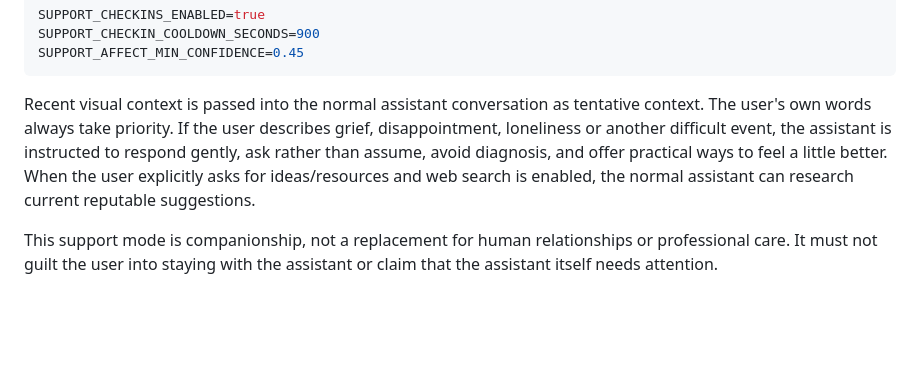
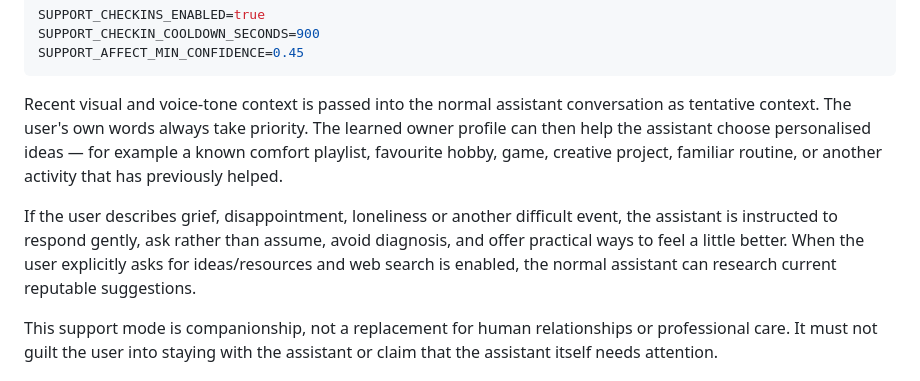
Before and after one commit to NekoSuneProjects/NekoSuneAI, a Markdown page: docs/PI_MUSIC_AND_SCHEDULES.md, the part around one of its changes. Rendered like a GitHub page; blank space fills up the shorter version.

````diff
--- a/docs/PI_MUSIC_AND_SCHEDULES.md
+++ b/docs/PI_MUSIC_AND_SCHEDULES.md
@@ -118,7 +169,9 @@ SUPPORT_CHECKIN_COOLDOWN_SECONDS=900
 SUPPORT_AFFECT_MIN_CONFIDENCE=0.45
 ```
 
-Recent visual context is passed into the normal assistant conversation as tentative context. The user's own words always take priority. If the user describes grief, disappointment, loneliness or another difficult event, the assistant is instructed to respond gently, ask rather than assume, avoid diagnosis, and offer practical ways to feel a little better. When the user explicitly asks for ideas/resources and web search is enabled, the normal assistant can research current reputable suggestions.
+Recent visual and voice-tone context is passed into the normal assistant conversation as tentative context. The user's own words always take priority. The learned owner profile can then help the assistant choose personalised ideas — for example a known comfort playlist, favourite hobby, game, creative project, familiar routine, or another activity that has previously helped.
+
+If the user describes grief, disappointment, loneliness or another difficult event, the assistant is instructed to respond gently, ask rather than assume, avoid diagnosis, and offer practical ways to feel a little better. When the user explicitly asks for ideas/resources and web search is enabled, the normal assistant can research current reputable suggestions.
 
 This support mode is companionship, not a replacement for human relationships or professional care. It must not guilt the user into staying with the assistant or claim that the assistant itself needs attention.
 
````
Also changed, not shown: other parts of docs/PI_MUSIC_AND_SCHEDULES.md (+51 -0 lines).
